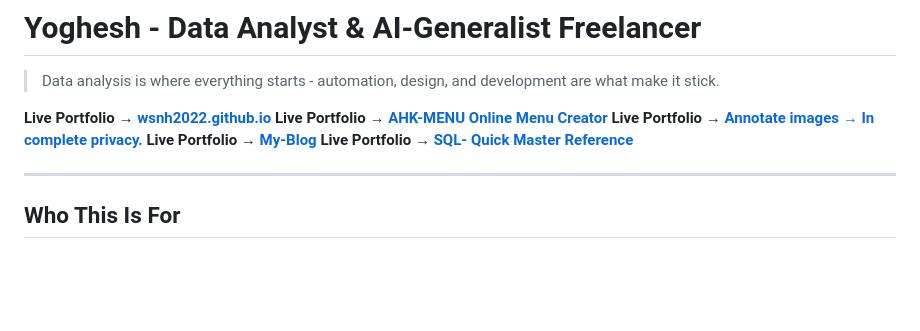
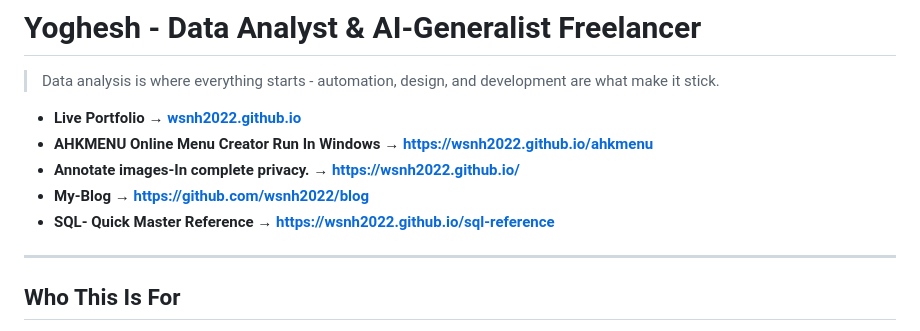
Before and after one commit to wsnh2022/wsnh2022.github.io, a Markdown page: README.md, the part around the change. Rendered like a GitHub page; blank space fills up the shorter version.

Commit message:
links updated into readme.md

```diff
--- a/README.md
+++ b/README.md
@@ -2,11 +2,11 @@
 
 > Data analysis is where everything starts - automation, design, and development are what make it stick.
 
-**Live Portfolio → [wsnh2022.github.io](https://wsnh2022.github.io/)**
-**Live Portfolio → [AHK-MENU Online Menu Creator](https://wsnh2022.github.io/ahkmenu)**
-**Live Portfolio → [Annotate images → In complete privacy.](https://wsnh2022.github.io/)**
-**Live Portfolio → [My-Blog](https://github.com/wsnh2022/blog)**
-**Live Portfolio → [SQL- Quick Master Reference](https://wsnh2022.github.io/sql-reference)**
+- **Live Portfolio → [wsnh2022.github.io](https://wsnh2022.github.io/)**
+- **AHKMENU Online Menu Creator Run In Windows → [https://wsnh2022.github.io/ahkmenu](https://wsnh2022.github.io/ahkmenu)**
+- **Annotate images-In complete privacy. → [https://wsnh2022.github.io/](https://wsnh2022.github.io/)**
+- **My-Blog → [https://github.com/wsnh2022/blog](https://github.com/wsnh2022/blog)**
+- **SQL- Quick Master Reference → [https://wsnh2022.github.io/sql-reference](https://wsnh2022.github.io/sql-reference)**
 
 ---
 
```
